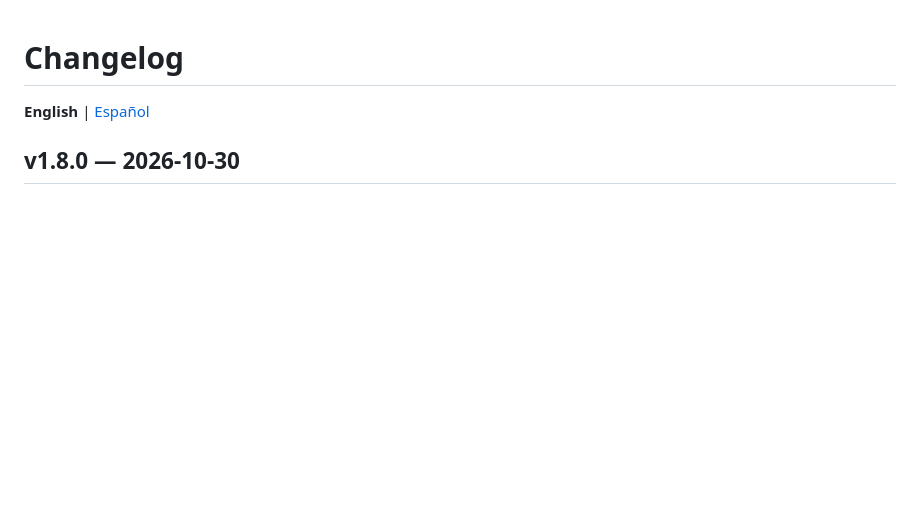
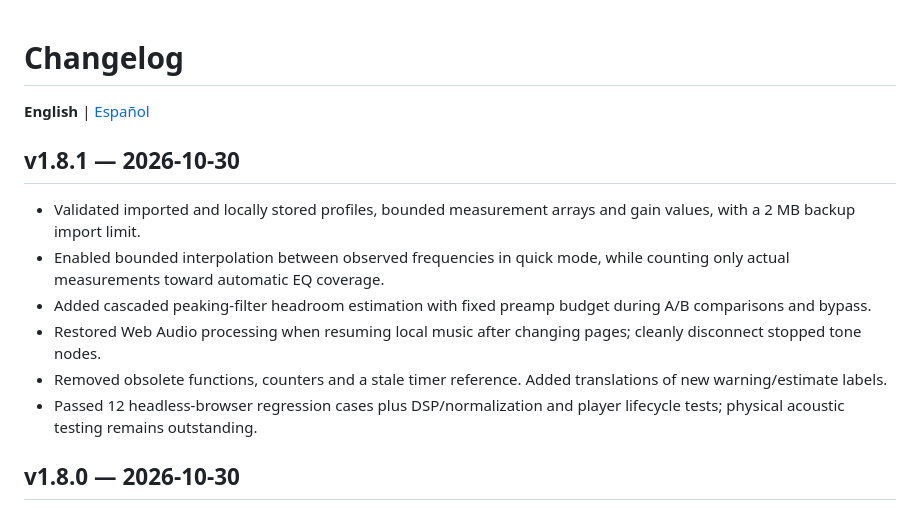
Before and after one commit to PoldKent/AudioCal-Hear, a Markdown page: CHANGELOG.md, the part around the change. GitHub-like rendering; blank space fills up the shorter version.

Commit message:
docs(audit): publish v1.8.1 maintenance findings

```diff
--- a/CHANGELOG.md
+++ b/CHANGELOG.md
@@ -1,6 +1,15 @@
 # Changelog
 
 **English** | [Español](CHANGELOG.es.md)
+
+## v1.8.1 — 2026-10-30
+
+- Validated imported and locally stored profiles, bounded measurement arrays and gain values, with a 2 MB backup import limit.
+- Enabled bounded interpolation between observed frequencies in quick mode, while counting only actual measurements toward automatic EQ coverage.
+- Added cascaded peaking-filter headroom estimation with fixed preamp budget during A/B comparisons and bypass.
+- Restored Web Audio processing when resuming local music after changing pages; cleanly disconnect stopped tone nodes.
+- Removed obsolete functions, counters and a stale timer reference. Added translations of new warning/estimate labels.
+- Passed 12 headless-browser regression cases plus DSP/normalization and player lifecycle tests; physical acoustic testing remains outstanding.
 
 ## v1.8.0 — 2026-10-30
 
```
